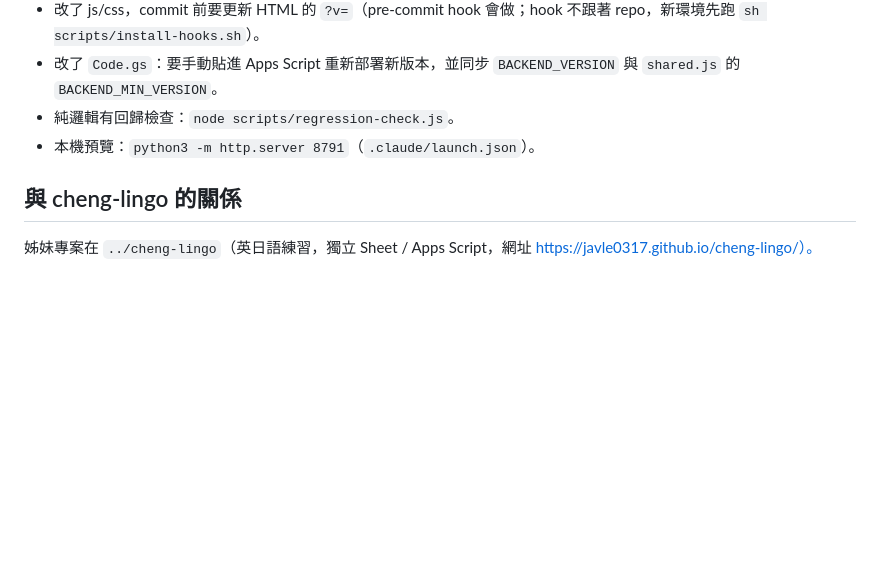
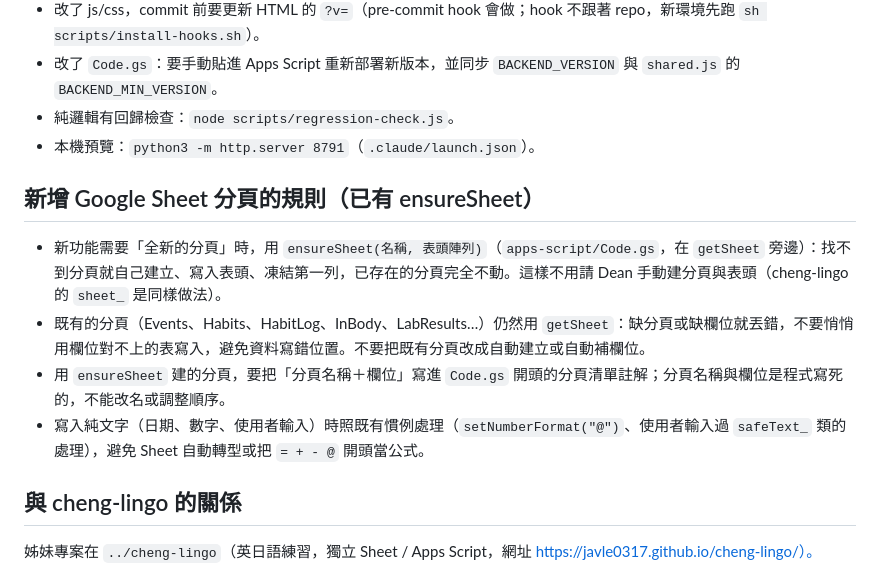
Before and after one commit to javle0317/cheng-daily, a Markdown page: CLAUDE.md, the part around the change. Rendered like a GitHub page; blank space fills up the shorter version.

Commit message:
CLAUDE.md: rule for adding new Sheet tabs (ensureSheet for new tabs, getSheet for existing ones)
Co-Authored-By: Claude Sonnet 5.5 <noreply@anthropic.com>

```diff
--- a/CLAUDE.md
+++ b/CLAUDE.md
@@ -8,6 +8,12 @@
 - 改了 `Code.gs`：要手動貼進 Apps Script 重新部署新版本，並同步 `BACKEND_VERSION` 與 `shared.js` 的 `BACKEND_MIN_VERSION`。
 - 純邏輯有回歸檢查：`node scripts/regression-check.js`。
 - 本機預覽：`python3 -m http.server 8791`（`.claude/launch.json`）。
+
+## 新增 Google Sheet 分頁的規則（已有 ensureSheet）
+- 新功能需要「全新的分頁」時，用 `ensureSheet(名稱, 表頭陣列)`（`apps-script/Code.gs`，在 `getSheet` 旁邊）：找不到分頁就自己建立、寫入表頭、凍結第一列，已存在的分頁完全不動。這樣不用請 Dean 手動建分頁與表頭（cheng-lingo 的 `sheet_` 是同樣做法）。
+- 既有的分頁（Events、Habits、HabitLog、InBody、LabResults…）仍然用 `getSheet`：缺分頁或缺欄位就丟錯，不要悄悄用欄位對不上的表寫入，避免資料寫錯位置。不要把既有分頁改成自動建立或自動補欄位。
+- 用 `ensureSheet` 建的分頁，要把「分頁名稱＋欄位」寫進 `Code.gs` 開頭的分頁清單註解；分頁名稱與欄位是程式寫死的，不能改名或調整順序。
+- 寫入純文字（日期、數字、使用者輸入）時照既有慣例處理（`setNumberFormat("@")`、使用者輸入過 `safeText_` 類的處理），避免 Sheet 自動轉型或把 `= + - @` 開頭當公式。
 
 ## 與 cheng-lingo 的關係
 姊妹專案在 `../cheng-lingo`（英日語練習，獨立 Sheet / Apps Script，網址 https://javle0317.github.io/cheng-lingo/）。
```
